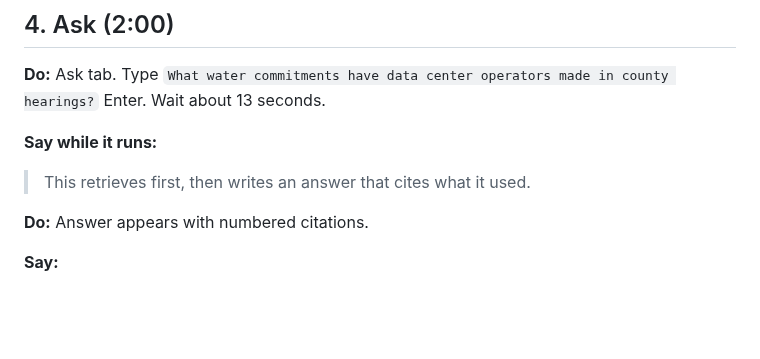
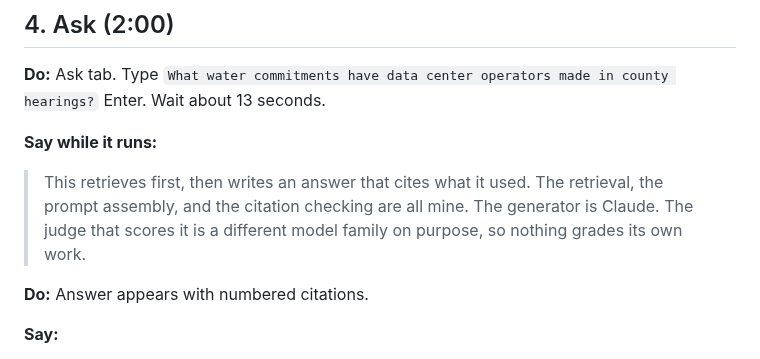
Before and after one commit to worldofhacks/onrecord, a Markdown page: docs/demo-script.md, the part around one of its changes. Drawn GitHub-style; blank space fills up the shorter version.

```diff
--- a/docs/demo-script.md
+++ b/docs/demo-script.md
@@ -98,7 +114,10 @@ Timings to expect: lexical 0.6s on one word and 7s on a long question, semantic
 **Do:** Ask tab. Type `What water commitments have data center operators made in county hearings?` Enter. Wait about 13 seconds.
 
 **Say while it runs:**
-> This retrieves first, then writes an answer that cites what it used.
+> This retrieves first, then writes an answer that cites what it used. The
+> retrieval, the prompt assembly, and the citation checking are all mine. The
+> generator is Claude. The judge that scores it is a different model family on
+> purpose, so nothing grades its own work.
 
 **Do:** Answer appears with numbered citations.
 
```
Also changed, not shown: other parts of docs/demo-script.md (+28 -6 lines).
